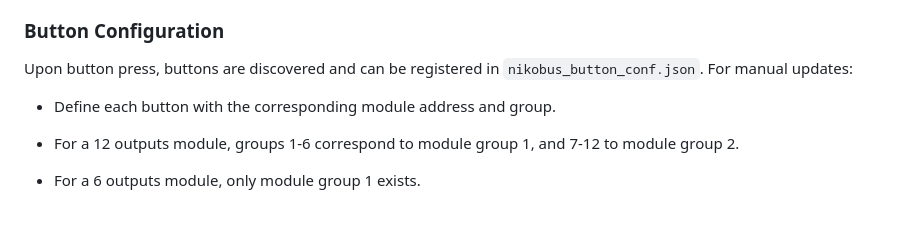
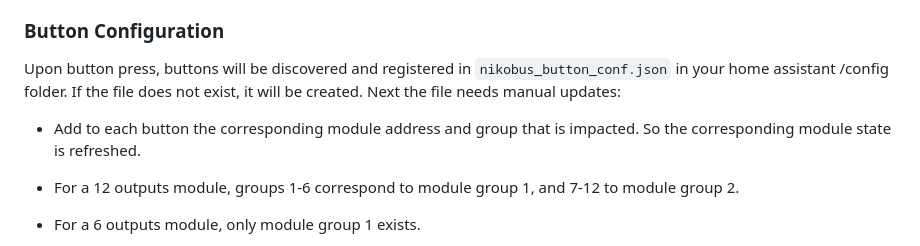
Before and after one commit to fdebrus/Nikobus-HA, a Markdown page: README.md, the part around the change. Rendered like a GitHub page; blank space fills up the shorter version.

```diff
--- a/README.md
+++ b/README.md
@@ -47,9 +47,10 @@ action:
 
 ### Button Configuration
 
-Upon button press, buttons are discovered and can be registered in `nikobus_button_conf.json`. For manual updates:
+Upon button press, buttons will be discovered and registered in `nikobus_button_conf.json` in your home assistant /config folder.
+If the file does not exist, it will be created. Next the file needs manual updates:
 
-- Define each button with the corresponding module address and group.
+- Add to each button the corresponding module address and group that is impacted. So the corresponding module state is refreshed.
 - For a 12 outputs module, groups 1-6 correspond to module group 1, and 7-12 to module group 2.
 - For a 6 outputs module, only module group 1 exists.
 - Example configuration:
```
